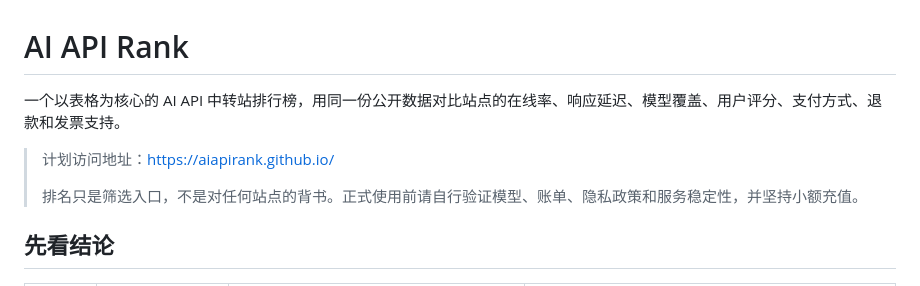
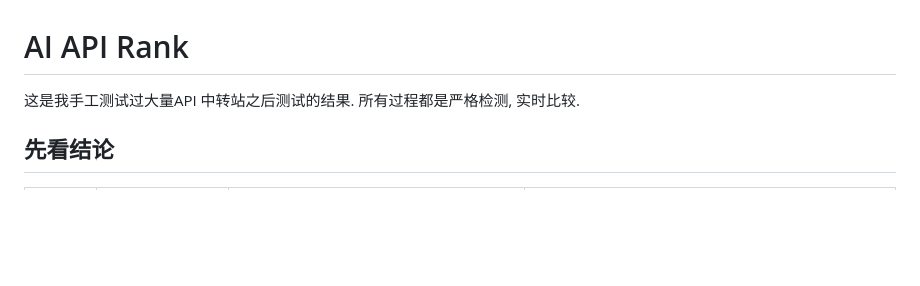
Before and after one commit to aiapirank/aiapirank.github.io, a Markdown page: README.md, the part around one of its changes. Drawn GitHub-style; blank space fills up the shorter version.

```diff
--- a/README.md
+++ b/README.md
@@ -1,10 +1,8 @@
 # AI API Rank
 
-一个以表格为核心的 AI API 中转站排行榜，用同一份公开数据对比站点的在线率、响应延迟、模型覆盖、用户评分、支付方式、退款和发票支持。
+这是我手工测试过大量API 中转站之后测试的结果.
+所有过程都是严格检测, 实时比较.
 
-> 计划访问地址：[https://aiapirank.github.io/](https://aiapirank.github.io/)
->
-> 排名只是筛选入口，不是对任何站点的背书。正式使用前请自行验证模型、账单、隐私政策和服务稳定性，并坚持小额充值。
 
 ## 先看结论
 
```
Also changed, not shown: other parts of README.md (+0 -55 lines).
